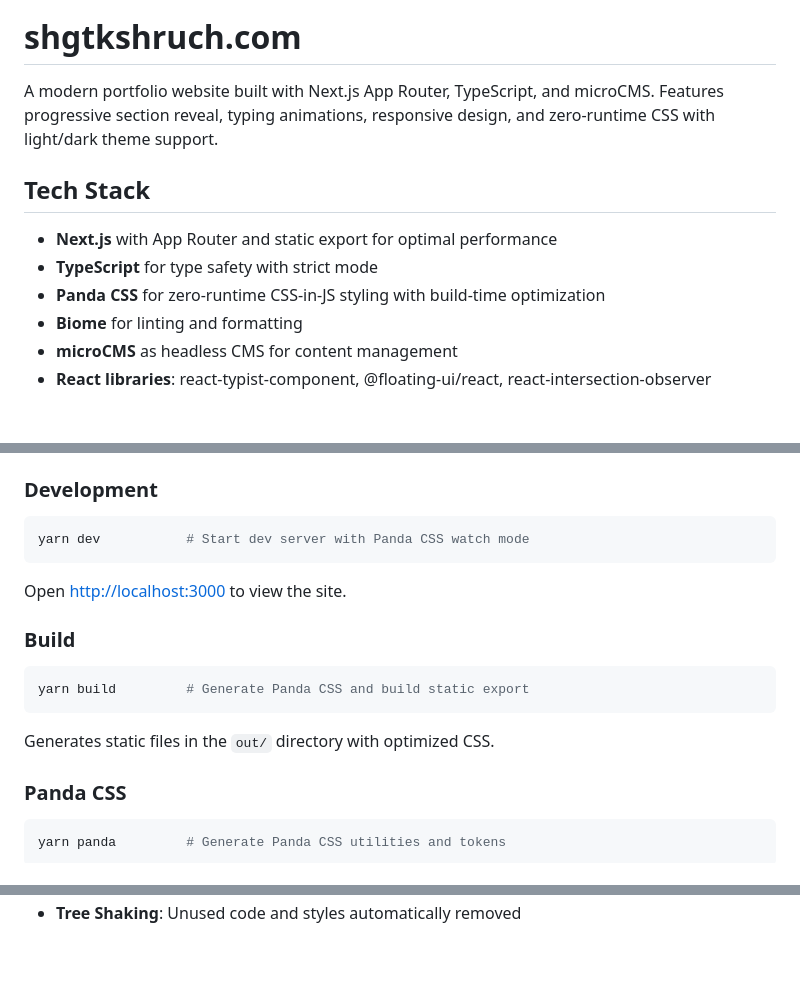
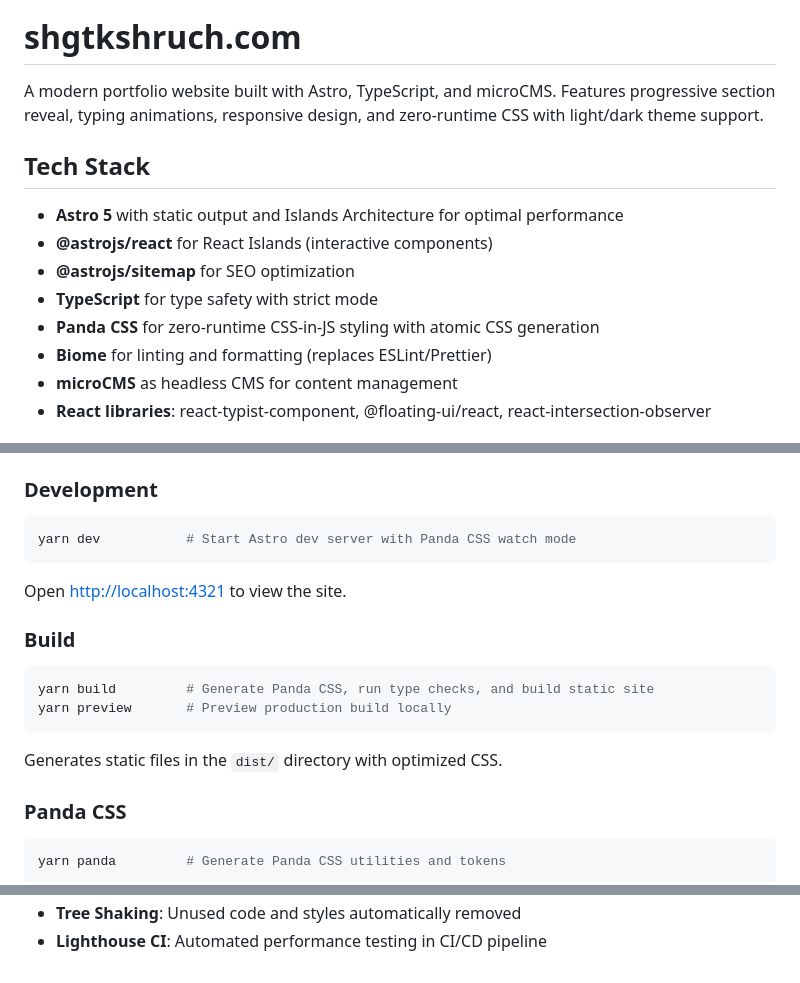
Before and after one commit to shgtkshruch/shgtkshruch.com, a Markdown page: README.md, 3 parts joined by grey strips. Rendered like a GitHub page.

````diff
--- a/README.md
+++ b/README.md
@@ -7,14 +7,16 @@
 
 # shgtkshruch.com
 
-A modern portfolio website built with Next.js App Router, TypeScript, and microCMS. Features progressive section reveal, typing animations, responsive design, and zero-runtime CSS with light/dark theme support.
+A modern portfolio website built with Astro, TypeScript, and microCMS. Features progressive section reveal, typing animations, responsive design, and zero-runtime CSS with light/dark theme support.
 
 ## Tech Stack
 
-- **Next.js** with App Router and static export for optimal performance
+- **Astro 5** with static output and Islands Architecture for optimal performance
+- **@astrojs/react** for React Islands (interactive components)
+- **@astrojs/sitemap** for SEO optimization
 - **TypeScript** for type safety with strict mode
-- **Panda CSS** for zero-runtime CSS-in-JS styling with build-time optimization
-- **Biome** for linting and formatting
+- **Panda CSS** for zero-runtime CSS-in-JS styling with atomic CSS generation
+- **Biome** for linting and formatting (replaces ESLint/Prettier)
 - **microCMS** as headless CMS for content management
 - **React libraries**: react-typist-component, @floating-ui/react, react-intersection-observer
 
@@ -29,18 +31,19 @@ A modern portfolio website built with Next.js App Router, TypeScript, and microC
 ### Development
 
 ```bash
-yarn dev           # Start dev server with Panda CSS watch mode
+yarn dev           # Start Astro dev server with Panda CSS watch mode
 ```
 
-Open [http://localhost:3000](http://localhost:3000) to view the site.
+Open [http://localhost:4321](http://localhost:4321) to view the site.
 
 ### Build
 
 ```bash
-yarn build         # Generate Panda CSS and build static export
+yarn build         # Generate Panda CSS, run type checks, and build static site
+yarn preview       # Preview production build locally
 ```
 
-Generates static files in the `out/` directory with optimized CSS.
+Generates static files in the `dist/` directory with optimized CSS.
 
 ### Panda CSS
 
@@ -132 +147,2 @@ postcss.config.cjs   # PostCSS configuration
 - **Tree Shaking**: Unused code and styles automatically removed
+- **Lighthouse CI**: Automated performance testing in CI/CD pipeline
````
Also changed, not shown: other parts of README.md (+50 -38 lines).
